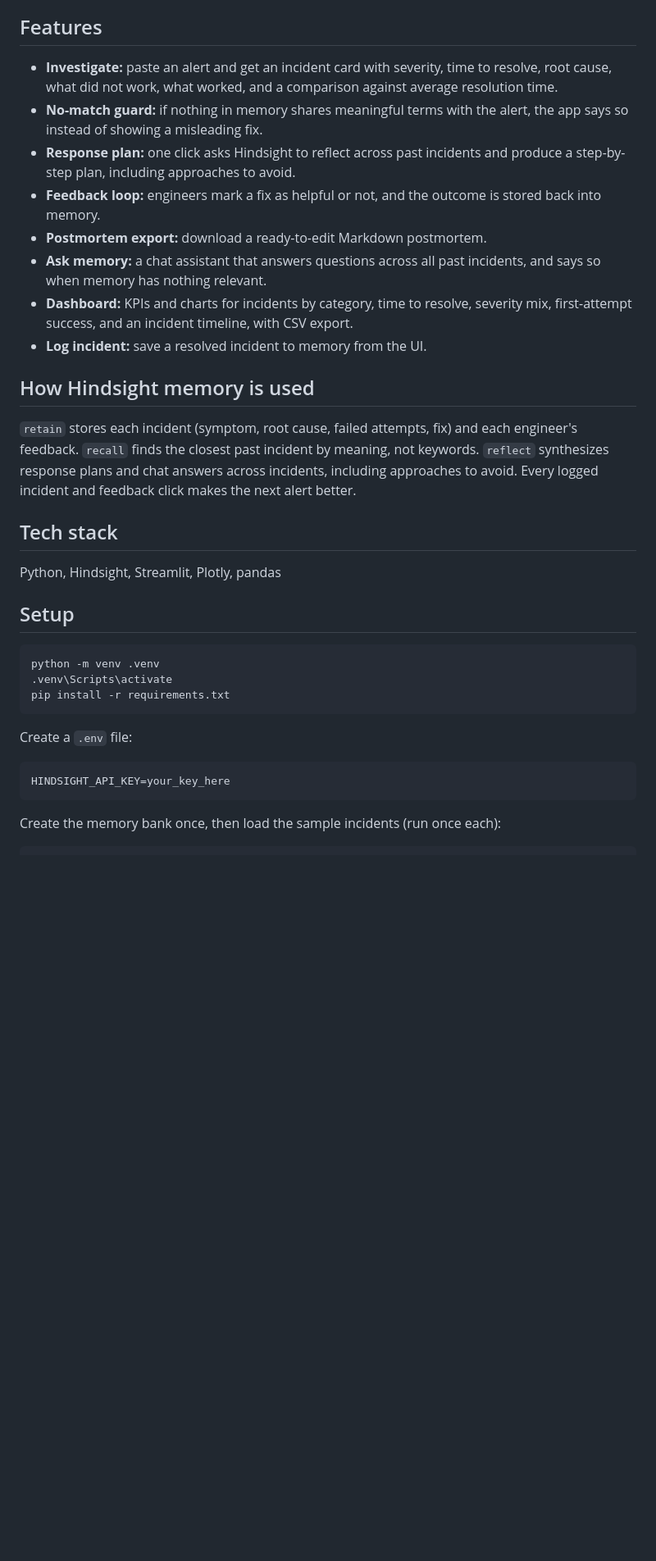
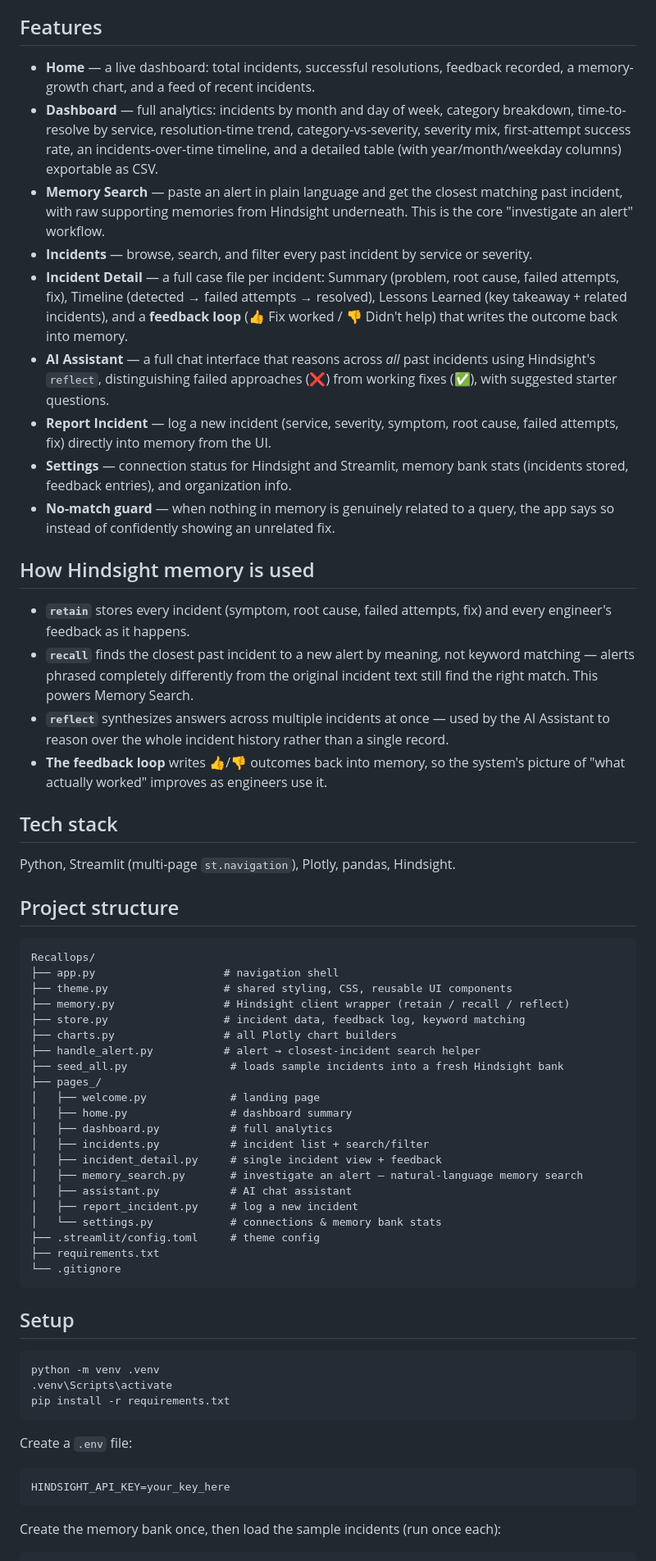
Before and after one commit to deepika620/recallops, a Markdown page: README.md, the part around one of its changes. Shown at 82% size. GitHub-like rendering; blank space fills up the shorter version.

````diff
--- a/README.md
+++ b/README.md
@@ -14,41 +14,66 @@ including the failed attempts, so nobody repeats them.
 
 ## Features
-- **Investigate:** paste an alert and get an incident card with severity, time
-  to resolve, root cause, what did not work, what worked, and a comparison
-  against average resolution time.
-- **No-match guard:** if nothing in memory shares meaningful terms with the
-  alert, the app says so instead of showing a misleading fix.
-- **Response plan:** one click asks Hindsight to reflect across past incidents
-  and produce a step-by-step plan, including approaches to avoid.
-- **Feedback loop:** engineers mark a fix as helpful or not, and the outcome is
-  stored back into memory.
-- **Postmortem export:** download a ready-to-edit Markdown postmortem.
-- **Ask memory:** a chat assistant that answers questions across all past
-  incidents, and says so when memory has nothing relevant.
-- **Dashboard:** KPIs and charts for incidents by category, time to resolve,
-  severity mix, first-attempt success, and an incident timeline, with CSV export.
-- **Log incident:** save a resolved incident to memory from the UI.
+
+- **Home** — a live dashboard: total incidents, successful resolutions, feedback recorded, a memory-growth chart, and a feed of recent incidents.
+- **Dashboard** — full analytics: incidents by month and day of week, category breakdown, time-to-resolve by service, resolution-time trend, category-vs-severity, severity mix, first-attempt success rate, an incidents-over-time timeline, and a detailed table (with year/month/weekday columns) exportable as CSV.
+- **Memory Search** — paste an alert in plain language and get the closest matching past incident, with raw supporting memories from Hindsight underneath. This is the core "investigate an alert" workflow.
+- **Incidents** — browse, search, and filter every past incident by service or severity.
+- **Incident Detail** — a full case file per incident: Summary (problem, root cause, failed attempts, fix), Timeline (detected → failed attempts → resolved), Lessons Learned (key takeaway + related incidents), and a **feedback loop** (👍 Fix worked / 👎 Didn't help) that writes the outcome back into memory.
+- **AI Assistant** — a full chat interface that reasons across *all* past incidents using Hindsight's `reflect`, distinguishing failed approaches (❌) from working fixes (✅), with suggested starter questions.
+- **Report Incident** — log a new incident (service, severity, symptom, root cause, failed attempts, fix) directly into memory from the UI.
+- **Settings** — connection status for Hindsight and Streamlit, memory bank stats (incidents stored, feedback entries), and organization info.
+- **No-match guard** — when nothing in memory is genuinely related to a query, the app says so instead of confidently showing an unrelated fix.
 
 ## How Hindsight memory is used
-`retain` stores each incident (symptom, root cause, failed attempts, fix) and
-each engineer's feedback. `recall` finds the closest past incident by meaning,
-not keywords. `reflect` synthesizes response plans and chat answers across
-incidents, including approaches to avoid. Every logged incident and feedback
-click makes the next alert better.
+
+- **`retain`** stores every incident (symptom, root cause, failed attempts, fix) and every engineer's feedback as it happens.
+- **`recall`** finds the closest past incident to a new alert by meaning, not keyword matching — alerts phrased completely differently from the original incident text still find the right match. This powers Memory Search.
+- **`reflect`** synthesizes answers across multiple incidents at once — used by the AI Assistant to reason over the whole incident history rather than a single record.
+- **The feedback loop** writes 👍/👎 outcomes back into memory, so the system's picture of "what actually worked" improves as engineers use it.
 
 ## Tech stack
-Python, Hindsight, Streamlit, Plotly, pandas
+
+Python, Streamlit (multi-page `st.navigation`), Plotly, pandas, Hindsight.
+
+## Project structure
+
+```
+Recallops/
+├── app.py                    # navigation shell
+├── theme.py                  # shared styling, CSS, reusable UI components
+├── memory.py                 # Hindsight client wrapper (retain / recall / reflect)
+├── store.py                  # incident data, feedback log, keyword matching
+├── charts.py                 # all Plotly chart builders
+├── handle_alert.py           # alert → closest-incident search helper
+├── seed_all.py                # loads sample incidents into a fresh Hindsight bank
+├── pages_/
+│   ├── welcome.py             # landing page
+│   ├── home.py                # dashboard summary
+│   ├── dashboard.py           # full analytics
+│   ├── incidents.py           # incident list + search/filter
+│   ├── incident_detail.py     # single incident view + feedback
+│   ├── memory_search.py       # investigate an alert — natural-language memory search
+│   ├── assistant.py           # AI chat assistant
+│   ├── report_incident.py     # log a new incident
+│   └── settings.py            # connections & memory bank stats
+├── .streamlit/config.toml     # theme config
+├── requirements.txt
+└── .gitignore
+```
 
 ## Setup
+
 ```
 python -m venv .venv
 .venv\Scripts\activate
 pip install -r requirements.txt
 ```
+
 Create a `.env` file:
 ```
 HINDSIGHT_API_KEY=your_key_here
 ```
+
 Create the memory bank once, then load the sample incidents (run once each):
 ```
 python -c "from memory import setup_memory; setup_memory()"
````
Also changed, not shown: other parts of README.md (+21 -18 lines), screenshot_dashboard.png, screenshot_investigate.png (deleted), screenshot_memory_search.png (added), screenshot_welcome.png (added), 14 other files.
